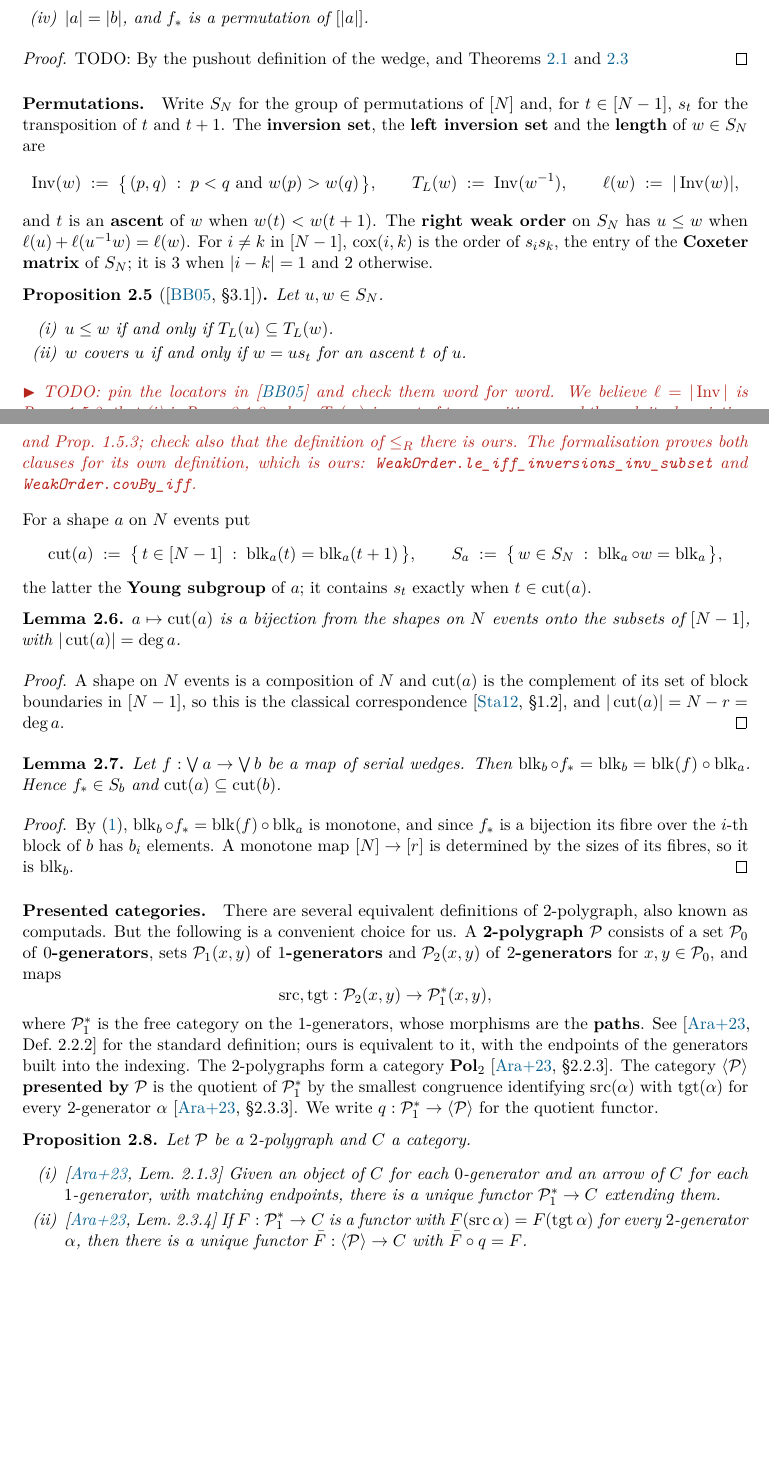
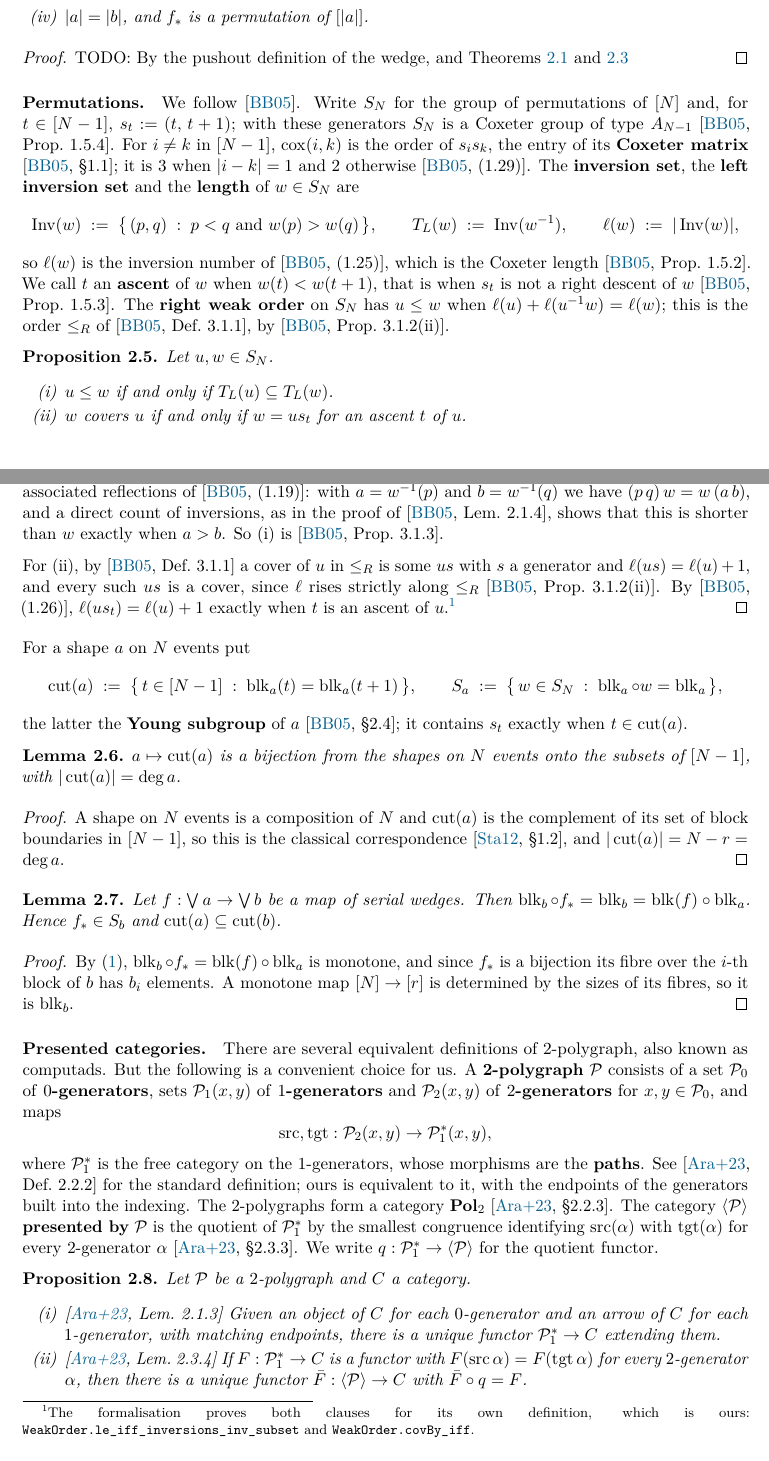
Before and after one commit to zstone1/CubePaper, a LaTeX paper (mainv2.tex): two parts of pages 4 and 5 of 15, joined at a grey line, cut so that both start at the same text, the shorter picture padded with empty space. Compiled offline with pdfLaTeX.

Commit message:
mainv2: cite BB for the permutation vocabulary, with checked locators
Locators checked against the text of Björner–Brenti (2005): Prop. 1.5.4
and (1.29) for type A, §1.1 for the Coxeter matrix, (1.25) and
Prop. 1.5.2 for length, Prop. 1.5.3 for descents, Def. 3.1.1 and
Prop. 3.1.2(ii) for the right weak order, (1.19) and Prop. 3.1.3 for
T_L, §2.4 for Young subgroups. prop:weak now has a proof translating
BB's statements into our notation; the locator TODO is gone.

Co-Authored-By: Claude Opus 5.5 <noreply@anthropic.com>

```diff
--- a/mainv2.tex
+++ b/mainv2.tex
@@ -215,39 +215,52 @@ For a map $f$ of serial wedges we write $f_*$ for $\Ev(f)$.
 \end{proof}
 
 \paragraph{Permutations.}
-Write $S_N$ for the group of permutations of $[N]$ and, for $t \in [N-1]$, $s_t$ for the
-transposition of $t$ and $t+1$. The \textbf{inversion set}, the \textbf{left inversion set} and the
+We follow \cite{BB}. Write $S_N$ for the group of permutations of $[N]$ and, for $t \in [N-1]$,
+$s_t := (t,\,t+1)$; with these generators $S_N$ is a Coxeter group of type $A_{N-1}$
+\cite[Prop.~1.5.4]{BB}. For $i \neq k$ in $[N-1]$, $\cox(i,k)$ is the order of $s_is_k$, the entry
+of its \textbf{Coxeter matrix} \cite[\S1.1]{BB}; it is $3$ when $|i-k| = 1$ and $2$ otherwise
+\cite[(1.29)]{BB}. The \textbf{inversion set}, the \textbf{left inversion set} and the
 \textbf{length} of $w \in S_N$ are
 \[
   \Inv(w) \;:=\; \bigl\{\, (p,q) \;:\; p < q \text{ and } w(p) > w(q) \,\bigr\} ,
   \qquad T_L(w) \;:=\; \Inv(w\inv) ,
   \qquad \ell(w) \;:=\; |\Inv(w)| ,
 \]
-and $t$ is an \textbf{ascent} of $w$ when $w(t) < w(t+1)$. The \textbf{right weak order} on $S_N$
-has $u \le w$ when $\ell(u) + \ell(u\inv w) = \ell(w)$. For $i \neq k$ in $[N-1]$, $\cox(i,k)$ is
-the order of $s_is_k$, the entry of the \textbf{Coxeter matrix} of $S_N$; it is $3$ when
-$|i-k| = 1$ and $2$ otherwise.
+so $\ell(w)$ is the inversion number of \cite[(1.25)]{BB}, which is the Coxeter length
+\cite[Prop.~1.5.2]{BB}. We call $t$ an \textbf{ascent} of $w$ when $w(t) < w(t+1)$, that is when
+$s_t$ is not a right descent of $w$ \cite[Prop.~1.5.3]{BB}. The \textbf{right weak order} on $S_N$
+has $u \le w$ when $\ell(u) + \ell(u\inv w) = \ell(w)$; this is the order $\le_R$ of
+\cite[Def.~3.1.1]{BB}, by \cite[Prop.~3.1.2(ii)]{BB}.
 
-\begin{proposition}[{\cite[\S3.1]{BB}}]\label{prop:weak}
+\begin{proposition}\label{prop:weak}
   Let $u, w \in S_N$.
   \begin{enumerate}[label=(\roman*)]
     \item $u \le w$ if and only if $T_L(u) \subseteq T_L(w)$.
     \item $w$ covers $u$ if and only if $w = us_t$ for an ascent $t$ of $u$.
   \end{enumerate}
 \end{proposition}
+\begin{proof}
+  Read a pair $(p,q)$ as the transposition $(p\,q)$. Then $T_L(w)$ is the set
+  $\{t : \ell(tw) < \ell(w)\}$ of left associated reflections of \cite[(1.19)]{BB}: with
+  $a = w\inv(p)$ and $b = w\inv(q)$ we have $(p\,q)\,w = w\,(a\,b)$, and a direct count of
+  inversions, as in the proof of \cite[Lem.~2.1.4]{BB}, shows that this is shorter than $w$ exactly
+  when $a > b$. So (i) is \cite[Prop.~3.1.3]{BB}.
 
-\gap{TODO: pin the locators in \cite{BB} and check them word for word. We believe $\ell = |\Inv|$
-is Prop.~1.5.2, that (i) is Prop.~3.1.3, where $T_L(w)$ is a set of transpositions, read through
-its description for $S_N$ in \S1.5, a pair $(p,q)$ standing for the transposition $(p\,q)$, and that (ii) follows from Def.~3.1.1 and Prop.~1.5.3; check also that the definition of
-$\le_R$ there is ours. The formalisation proves both clauses for its own definition, which is ours:
-\texttt{WeakOrder.le\_iff\_inversions\_inv\_subset} and \texttt{WeakOrder.covBy\_iff}.}
+  For (ii), by \cite[Def.~3.1.1]{BB} a cover of $u$ in $\le_R$ is some $us$ with $s$ a generator
+  and $\ell(us) = \ell(u) + 1$, and every such $us$ is a cover, since $\ell$ rises strictly along
+  $\le_R$ \cite[Prop.~3.1.2(ii)]{BB}. By \cite[(1.26)]{BB}, $\ell(us_t) = \ell(u)+1$ exactly when
+  $t$ is an ascent of $u$.\footnote{The formalisation proves both clauses for its own definition,
+  which is ours: \texttt{WeakOrder.le\_iff\_inversions\_inv\_subset} and
+  \texttt{WeakOrder.covBy\_iff}.}
+\end{proof}
 
 For a shape $a$ on $N$ events put
 \[
   \cut(a) \;:=\; \bigl\{\, t \in [N-1] \;:\; \blk_a(t) = \blk_a(t+1) \,\bigr\} , \qquad
   S_a \;:=\; \bigl\{\, w \in S_N \;:\; \blk_a \circ w = \blk_a \,\bigr\} ,
 \]
-the latter the \textbf{Young subgroup} of $a$; it contains $s_t$ exactly when $t \in \cut(a)$.
+the latter the \textbf{Young subgroup} of $a$ \cite[\S2.4]{BB}; it contains $s_t$ exactly when
+$t \in \cut(a)$.
 
 \begin{lemma}\label{lem:cuts}
   $a \mapsto \cut(a)$ is a bijection from the shapes on $N$ events onto the subsets of $[N-1]$,
```
Also changed, not shown: mainv2.pdf.
